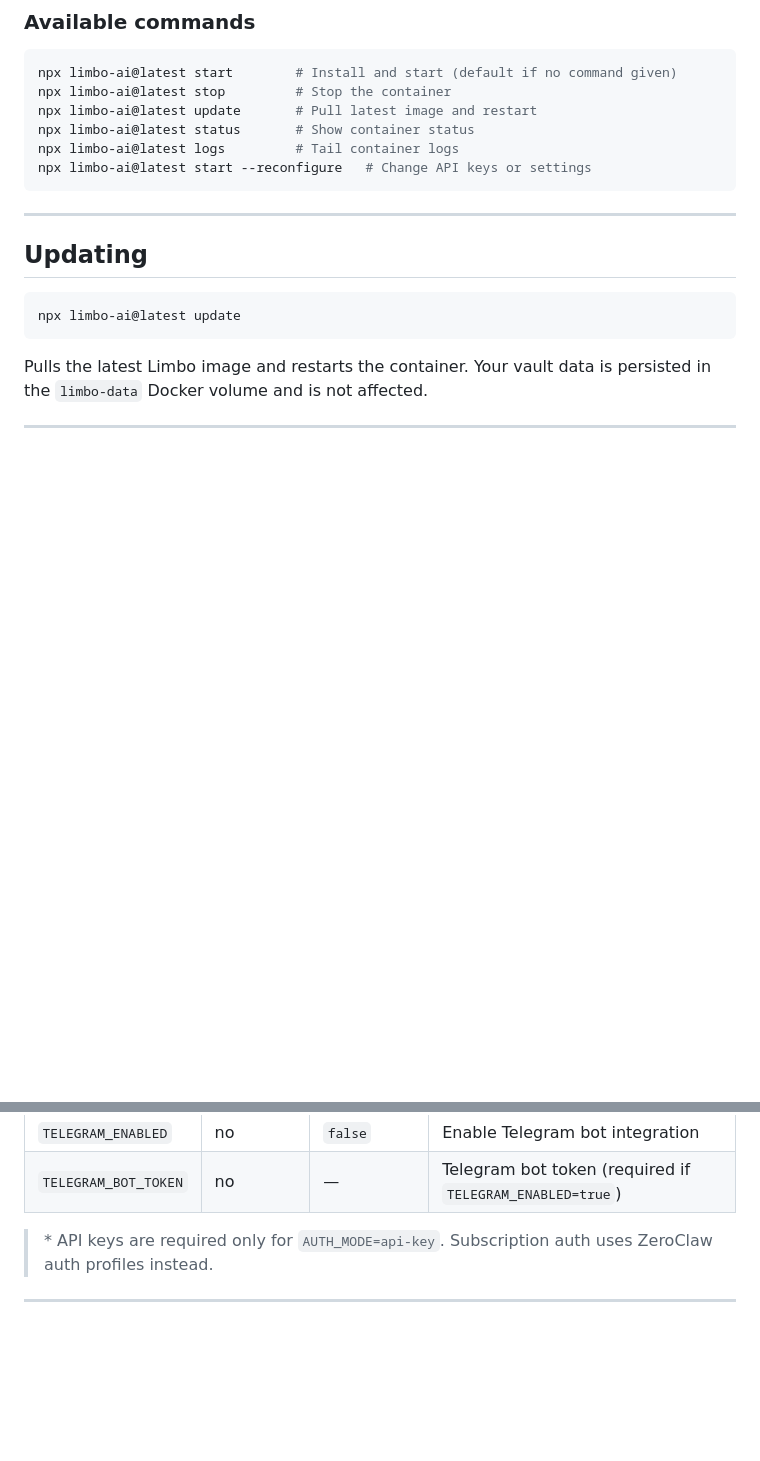
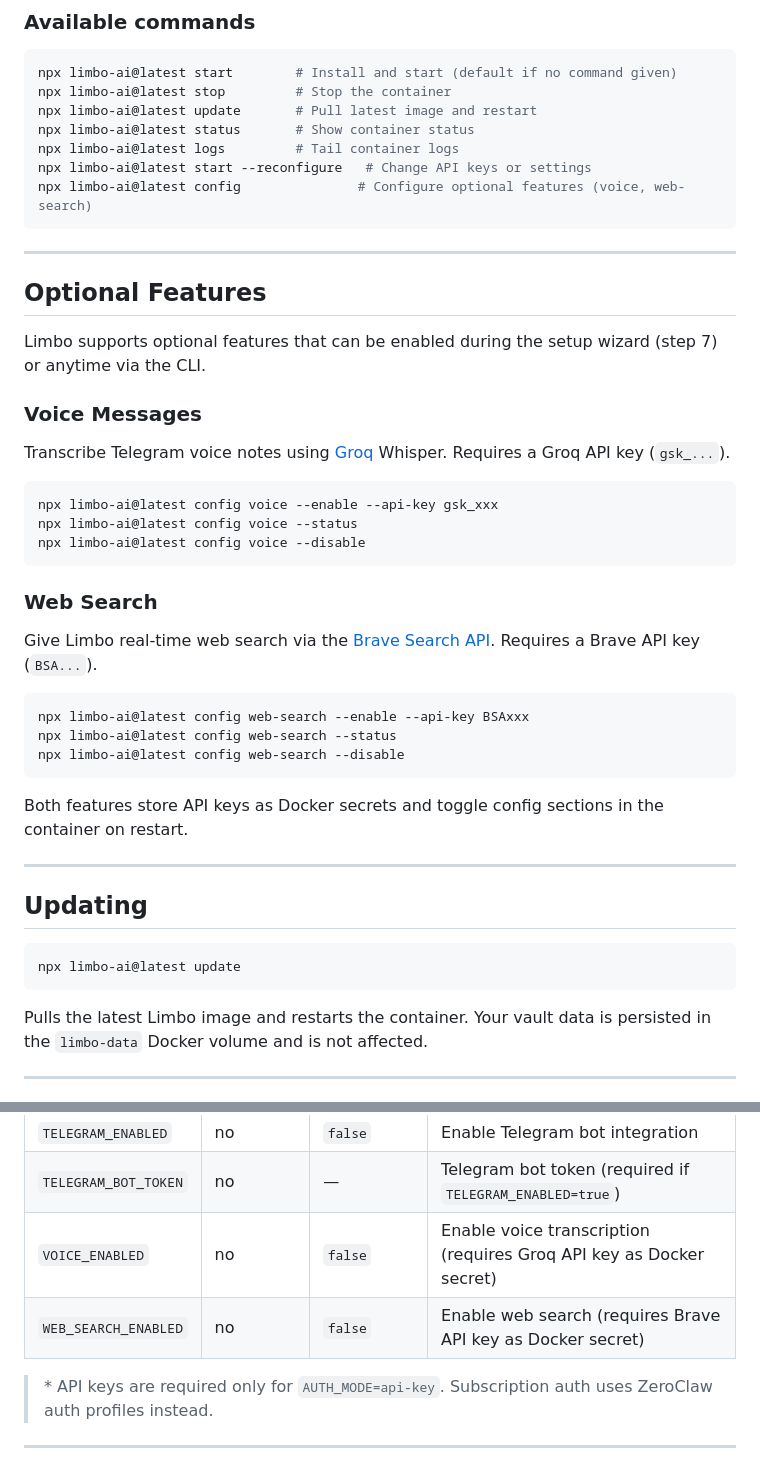
Before and after one commit to TomasWard1/limbo, a Markdown page: README.md, 2 parts joined by grey strips. Drawn GitHub-style; blank space fills up the shorter version.

Commit message:
docs: add optional features (voice, web search) to README
Documents the new voice transcription (Groq Whisper) and web search
(Brave API) features added in PR #129, including CLI config examples
and environment variables.

Co-Authored-By: Claude Opus 4.6 <noreply@anthropic.com>

````diff
--- a/README.md
+++ b/README.md
@@ -58,7 +58,36 @@ npx limbo-ai@latest update       # Pull latest image and restart
 npx limbo-ai@latest status       # Show container status
 npx limbo-ai@latest logs         # Tail container logs
 npx limbo-ai@latest start --reconfigure   # Change API keys or settings
+npx limbo-ai@latest config               # Configure optional features (voice, web-search)
 ```
+
+---
+
+## Optional Features
+
+Limbo supports optional features that can be enabled during the setup wizard (step 7) or anytime via the CLI.
+
+### Voice Messages
+
+Transcribe Telegram voice notes using [Groq](https://groq.com) Whisper. Requires a Groq API key (`gsk_...`).
+
+```sh
+npx limbo-ai@latest config voice --enable --api-key gsk_xxx
+npx limbo-ai@latest config voice --status
+npx limbo-ai@latest config voice --disable
+```
+
+### Web Search
+
+Give Limbo real-time web search via the [Brave Search API](https://brave.com/search/api/). Requires a Brave API key (`BSA...`).
+
+```sh
+npx limbo-ai@latest config web-search --enable --api-key BSAxxx
+npx limbo-ai@latest config web-search --status
+npx limbo-ai@latest config web-search --disable
+```
+
+Both features store API keys as Docker secrets and toggle config sections in the container on restart.
 
 ---
 
@@ -124,6 +153,8 @@ Managed automatically by `npx limbo-ai start`, stored in `~/.limbo/.env`.
 | `MODEL_NAME` | no | `claude-opus-4-6` | Model name (e.g. `claude-opus-4-6`, `claude-sonnet-4-6`, `gpt-5.4`) |
 | `TELEGRAM_ENABLED` | no | `false` | Enable Telegram bot integration |
 | `TELEGRAM_BOT_TOKEN` | no | — | Telegram bot token (required if `TELEGRAM_ENABLED=true`) |
+| `VOICE_ENABLED` | no | `false` | Enable voice transcription (requires Groq API key as Docker secret) |
+| `WEB_SEARCH_ENABLED` | no | `false` | Enable web search (requires Brave API key as Docker secret) |
 
 > \* API keys are required only for `AUTH_MODE=api-key`. Subscription auth uses ZeroClaw auth profiles instead.
 
````
